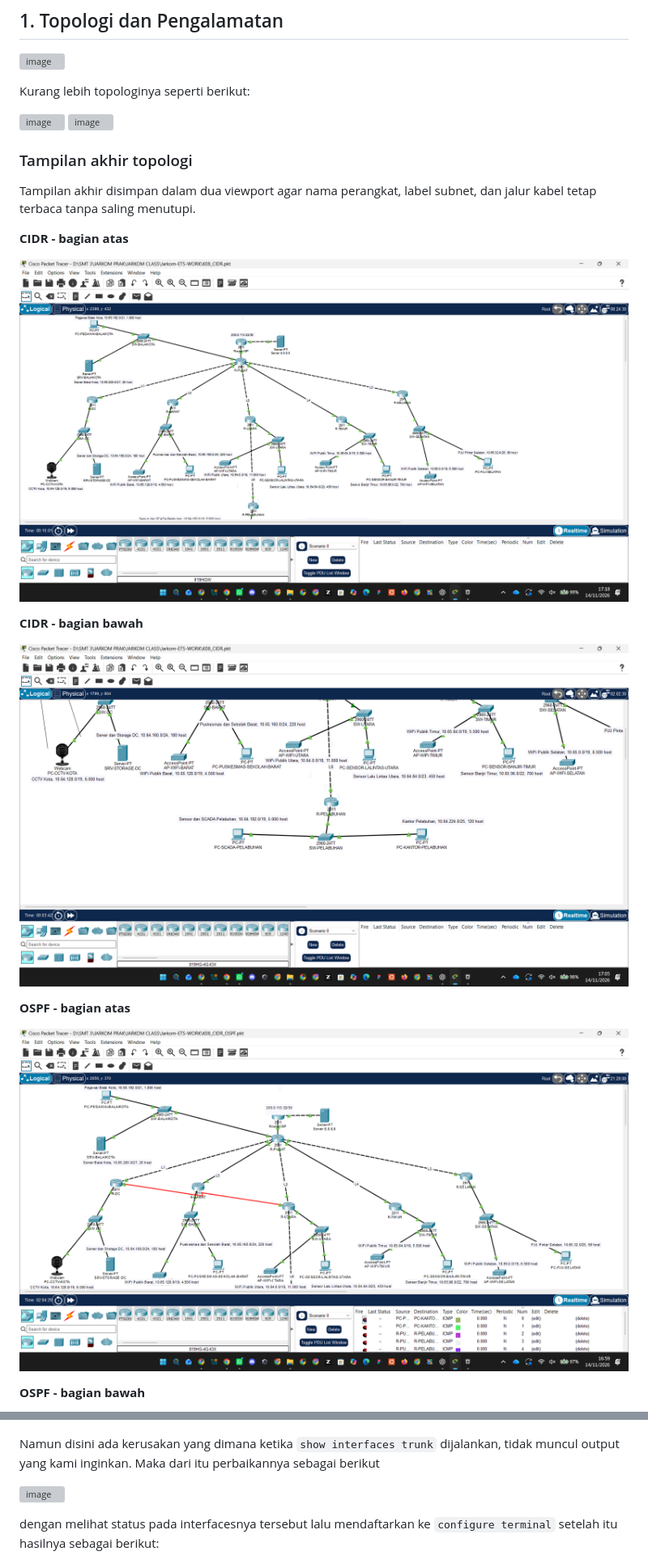
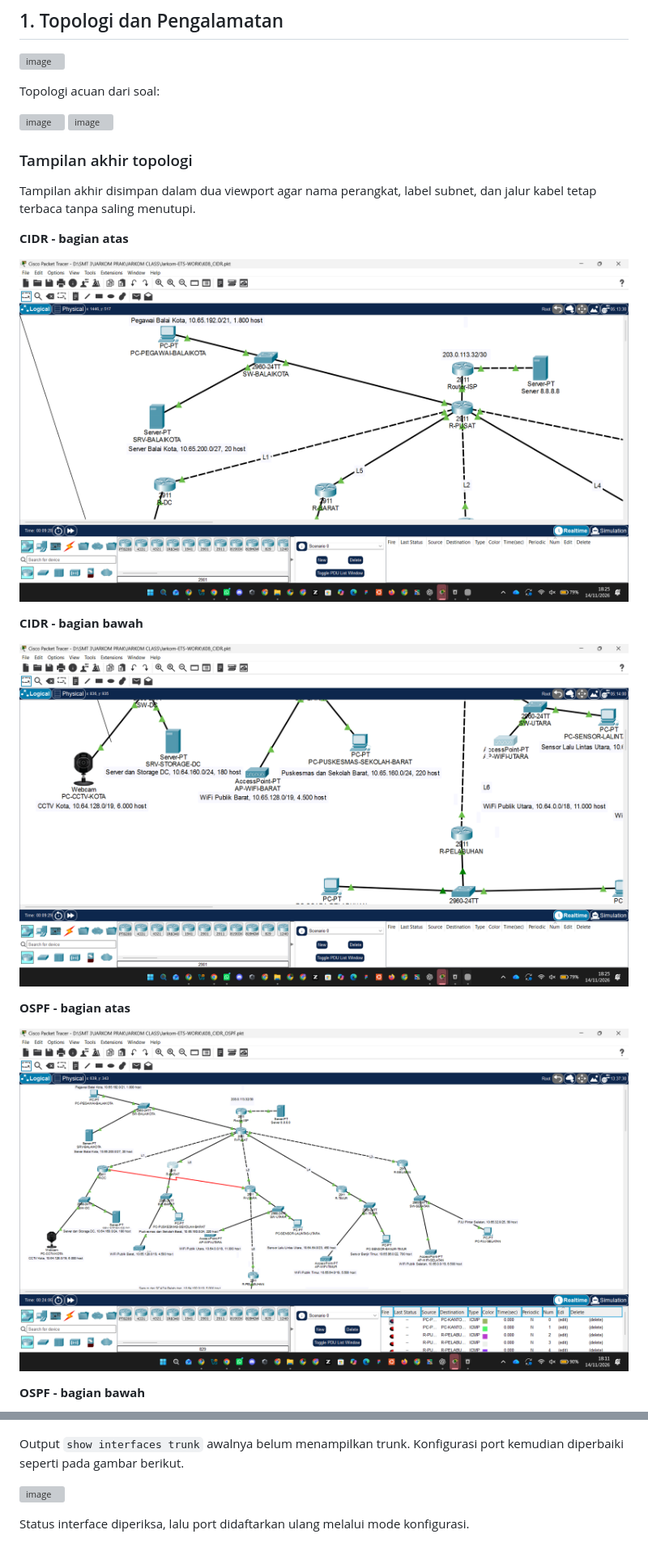
Before and after one commit to Lunatic-Yui/Jarkom-ETS, a Markdown page: README.md, 2 parts joined by grey strips. Shown at 81% size. GitHub-like rendering; pictures changed too: assets/jawaban/topologi-cidr-atas-rapi.png, assets/jawaban/topologi-cidr-bawah-rapi.png, assets/jawaban/topologi-ospf-atas-rapi.png; grey boxes are pictures that could not be loaded.

Commit message:
Rapikan tata letak topologi dan perbarui tangkapan layar

```diff
--- a/README.md
+++ b/README.md
@@ -12,7 +12,7 @@
 
 ![image](./assets/soal/soal-1.png)
 
-Kurang lebih topologinya seperti berikut:
+Topologi acuan dari soal:
 
 ![image](./assets/jawaban/topologi-soal-1-1.png)
 ![image](./assets/jawaban/topologi-soal-1-2.png)
@@ -95,11 +95,11 @@ sesuai dengan konfigurasi pada R-PUSAT tersebut untuk terhubung dengan ip addres
 
 ![image](./assets/jawaban/config/SW-BALAIKOTA-config.png)
 
-Namun disini ada kerusakan yang dimana ketika `show interfaces trunk` dijalankan, tidak muncul output yang kami inginkan. Maka dari itu perbaikannya sebagai berikut
+Output `show interfaces trunk` awalnya belum menampilkan trunk. Konfigurasi port kemudian diperbaiki seperti pada gambar berikut.
 
 ![image](./assets/jawaban/config/SW-BALAIKOTA-config-fix-broken.png)
 
-dengan melihat status pada interfacesnya tersebut lalu mendaftarkan ke `configure terminal` setelah itu hasilnya sebagai berikut:
+Status interface diperiksa, lalu port didaftarkan ulang melalui mode konfigurasi.
 
 ![image](./assets/jawaban/config/SW-BALAIKOTA-result.png)
 
```
Also changed, not shown: other parts of README.md (+95 -36 lines), assets/jawaban/topologi-ospf-bawah-rapi.png, 2 other files.
